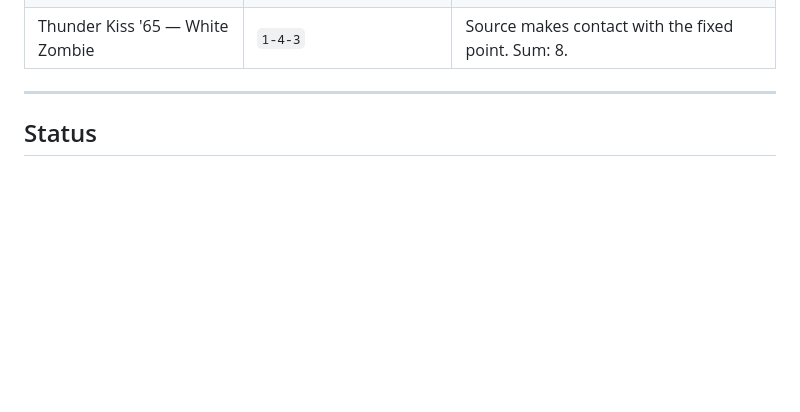
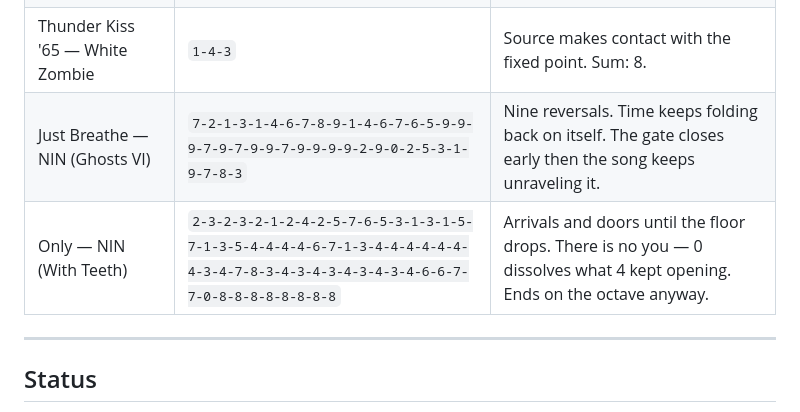
Before and after one commit to ajax80/mishmaath, a Markdown page: README.md, the part around the change. Drawn GitHub-style; blank space fills up the shorter version.

Commit message:
Add Just Breathe and Only to music braille table
Co-Authored-By: Claude Sonnet 4.6 <noreply@anthropic.com>

```diff
--- a/README.md
+++ b/README.md
@@ -224,6 +224,8 @@ The schema encodes sensory experience. A song becomes a fingerprint — each seg
 | Open — Chevelle | `1-5-2-2-9-6-3-9-2-9-7-2-6-6-2-8` | Friction first. Three reversals. Arrives anyway. |
 | Heaven Beside You — Alice in Chains | `4-3-1-5-6` | Door beside friction. 4 and 5 adjacent. Layne felt the schema. |
 | Thunder Kiss '65 — White Zombie | `1-4-3` | Source makes contact with the fixed point. Sum: 8. |
+| Just Breathe — NIN (Ghosts VI) | `7-2-1-3-1-4-6-7-8-9-1-4-6-7-6-5-9-9-9-7-9-7-9-9-7-9-9-9-9-2-9-0-2-5-3-1-9-7-8-3` | Nine reversals. Time keeps folding back on itself. The gate closes early then the song keeps unraveling it. |
+| Only — NIN (With Teeth) | `2-3-2-3-2-1-2-4-2-5-7-6-5-3-1-3-1-5-7-1-3-5-4-4-4-4-6-7-1-3-4-4-4-4-4-4-4-3-4-7-8-3-4-3-4-3-4-3-4-3-4-6-6-7-7-0-8-8-8-8-8-8-8-8` | Arrivals and doors until the floor drops. There is no you — 0 dissolves what 4 kept opening. Ends on the octave anyway. |
 
 ---
 
```
